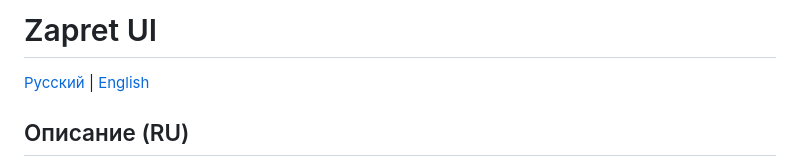
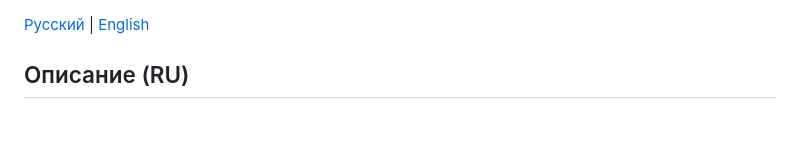
Before and after one commit to larrriiin/zapret-ui, a Markdown page: README.md, the part around one of its changes. Rendered like a GitHub page; blank space fills up the shorter version.

```diff
--- a/README.md
+++ b/README.md
@@ -1,5 +1,3 @@
-# Zapret UI
-
 [Русский](#russian) | [English](#english)
 
 <a name="russian"></a>
```
Also changed, not shown: other parts of README.md (+2 -0 lines).
